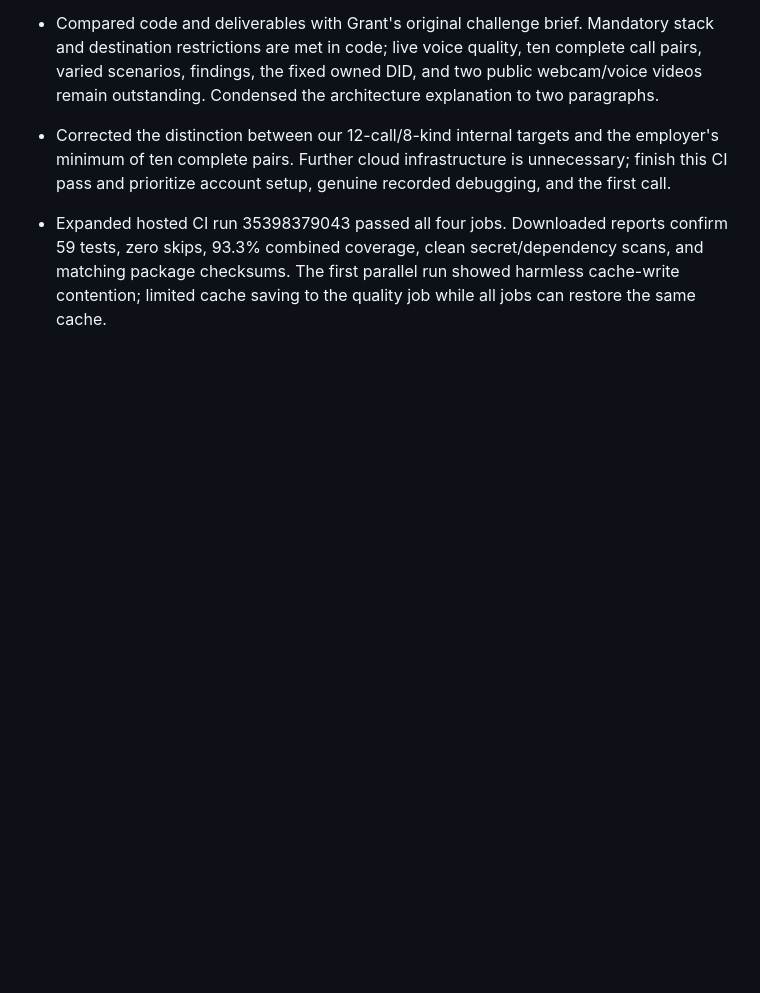
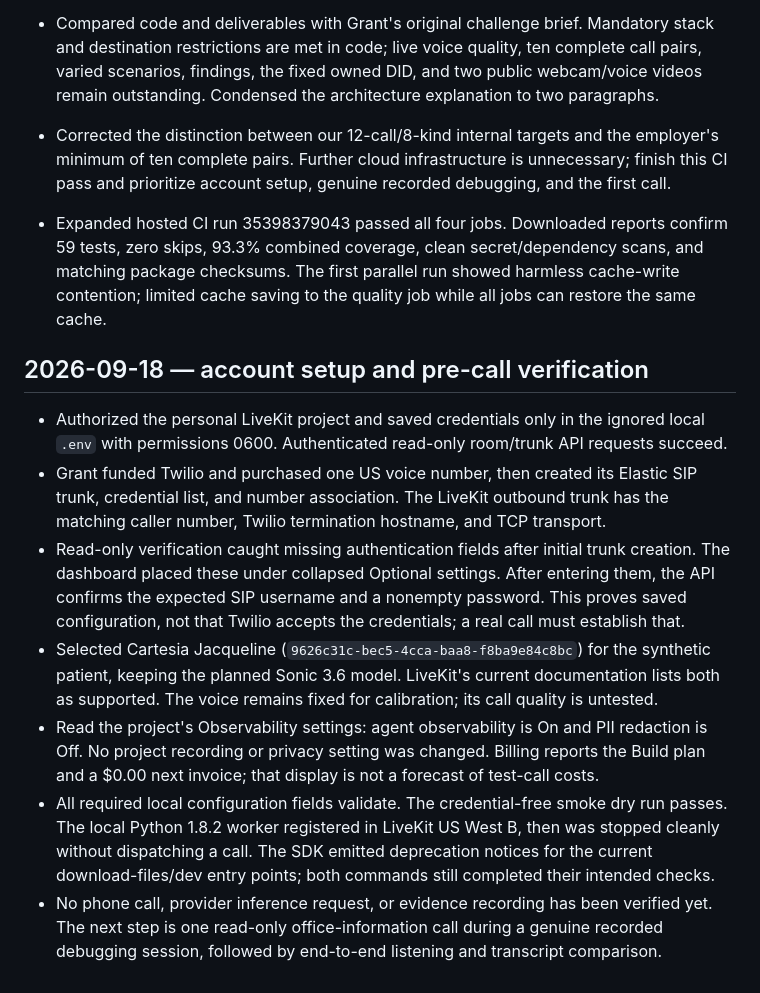
Before and after one commit to iamgrantedwards/patient-sim, a Markdown page: docs/NOTEBOOK.md, the part around the change. Rendered like a GitHub page; blank space fills up the shorter version.

```diff
--- a/docs/NOTEBOOK.md
+++ b/docs/NOTEBOOK.md
@@ -121,3 +121,29 @@ No findings have been confirmed. No calls have been placed.
   59 tests, zero skips, 93.3% combined coverage, clean secret/dependency scans, and matching
   package checksums. The first parallel run showed harmless cache-write contention;
   limited cache saving to the quality job while all jobs can restore the same cache.
+
+
+## 2026-09-18 — account setup and pre-call verification
+
+- Authorized the personal LiveKit project and saved credentials only in the ignored local
+  `.env` with permissions 0600. Authenticated read-only room/trunk API requests succeed.
+- Grant funded Twilio and purchased one US voice number, then created its Elastic SIP
+  trunk, credential list, and number association. The LiveKit outbound trunk has the
+  matching caller number, Twilio termination hostname, and TCP transport.
+- Read-only verification caught missing authentication fields after initial trunk creation.
+  The dashboard placed these under collapsed Optional settings. After entering them,
+  the API confirms the expected SIP username and a nonempty password. This proves saved
+  configuration, not that Twilio accepts the credentials; a real call must establish that.
+- Selected Cartesia Jacqueline (`9626c31c-bec5-4cca-baa8-f8ba9e84c8bc`) for the synthetic
+  patient, keeping the planned Sonic 3.6 model. LiveKit's current documentation lists both
+  as supported. The voice remains fixed for calibration; its call quality is untested.
+- Read the project's Observability settings: agent observability is On and PII redaction
+  is Off. No project recording or privacy setting was changed. Billing reports the Build
+  plan and a $0.00 next invoice; that display is not a forecast of test-call costs.
+- All required local configuration fields validate. The credential-free smoke dry run
+  passes. The local Python 1.8.2 worker registered in LiveKit US West B, then was stopped
+  cleanly without dispatching a call. The SDK emitted deprecation notices for the current
+  download-files/dev entry points; both commands still completed their intended checks.
+- No phone call, provider inference request, or evidence recording has been verified yet.
+  The next step is one read-only office-information call during a genuine recorded
+  debugging session, followed by end-to-end listening and transcript comparison.
```
Also changed, not shown: README.md (+4 -3 lines).
